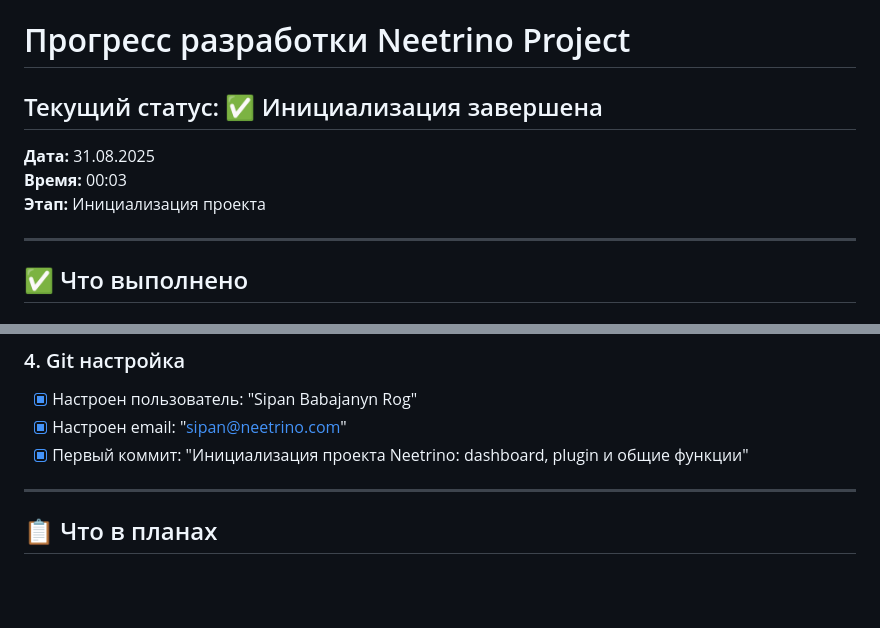
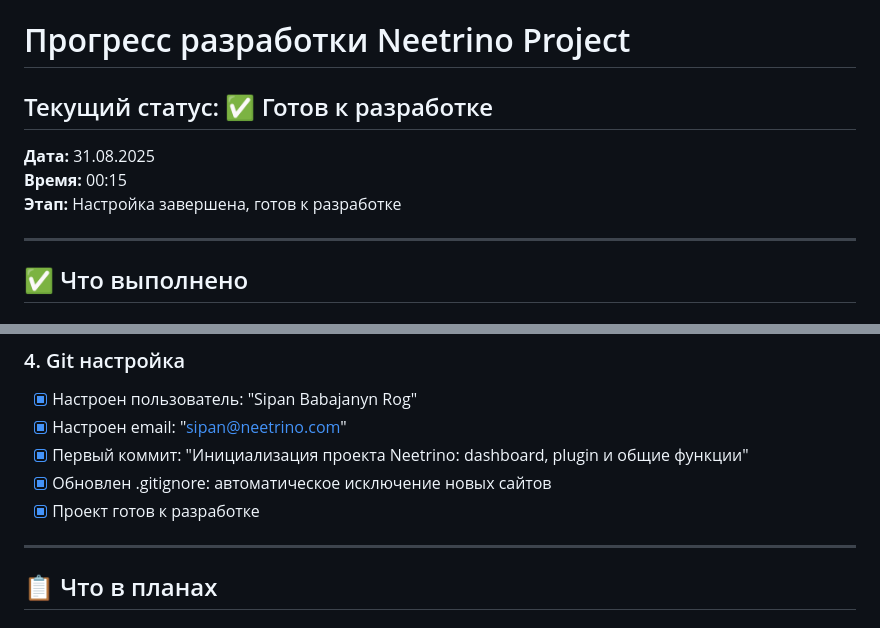
Before and after one commit to neetrino/dashboard.neetrino.com, a Markdown page: PROGRESS.md, 2 parts joined by grey strips. Drawn GitHub-style; blank space fills up the shorter version.

Commit message:
Обновлен PROGRESS.md: проект готов к разработке

```diff
--- a/PROGRESS.md
+++ b/PROGRESS.md
@@ -1,10 +1,10 @@
 # Прогресс разработки Neetrino Project
 
-## Текущий статус: ✅ Инициализация завершена
+## Текущий статус: ✅ Готов к разработке
 
 **Дата:** 31.08.2025
-**Время:** 00:03
-**Этап:** Инициализация проекта
+**Время:** 00:15
+**Этап:** Настройка завершена, готов к разработке
 
 ---
 
@@ -29,6 +29,8 @@
 - [x] Настроен пользователь: "Sipan Babajanyn Rog"
 - [x] Настроен email: "sipan@neetrino.com"
 - [x] Первый коммит: "Инициализация проекта Neetrino: dashboard, plugin и общие функции"
+- [x] Обновлен .gitignore: автоматическое исключение новых сайтов
+- [x] Проект готов к разработке
 
 ---
 
```
